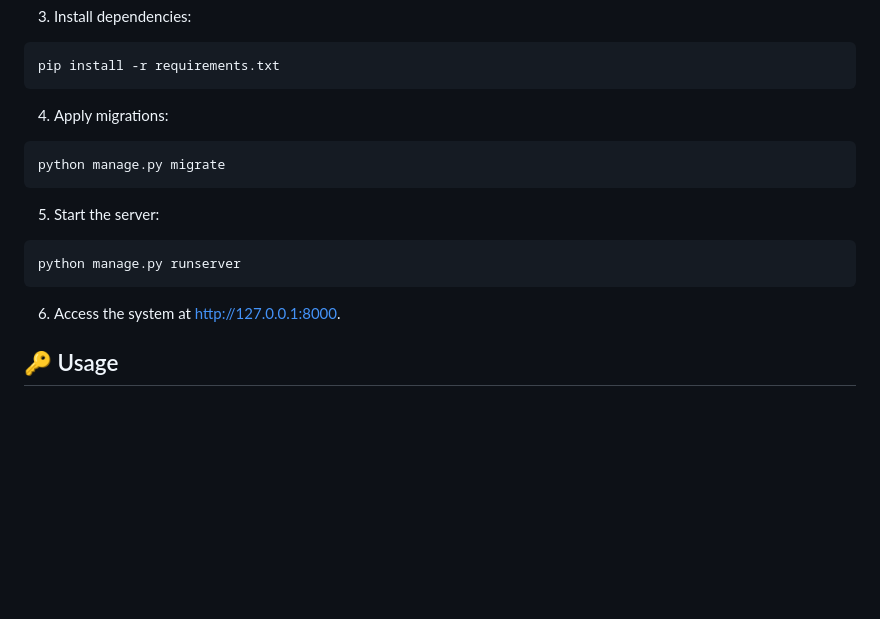
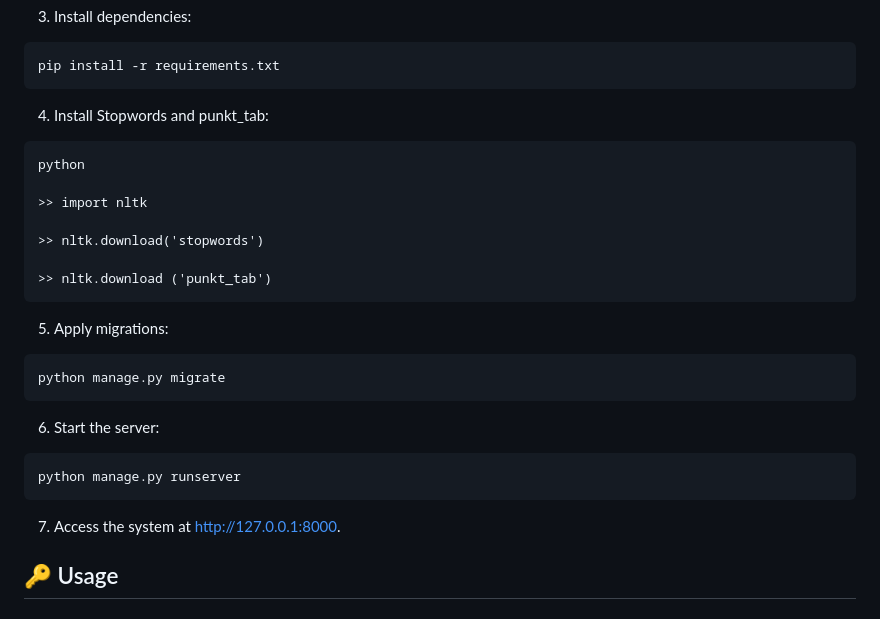
Before and after one commit to manthanghasadiya/ECS_Grad_Challenge, a Markdown page: README.md, the part around the change. Rendered like a GitHub page; blank space fills up the shorter version.

````diff
--- a/README.md
+++ b/README.md
@@ -87,19 +87,31 @@ source env/bin/activate  # On Windows, use `env\Scripts\activate`
 pip install -r requirements.txt
 ```
 
-4. Apply migrations:
+4. Install Stopwords and punkt_tab:
+
+```
+python
+
+>> import nltk
+
+>> nltk.download('stopwords')
+
+>> nltk.download ('punkt_tab')
+```
+
+5. Apply migrations:
 
 ```
 python manage.py migrate
 ```
 
-5. Start the server:
+6. Start the server:
 
 ```
 python manage.py runserver
 ```
 
-6. Access the system at http://127.0.0.1:8000.
+7. Access the system at http://127.0.0.1:8000.
 
 
 ## 🔑 Usage
````
